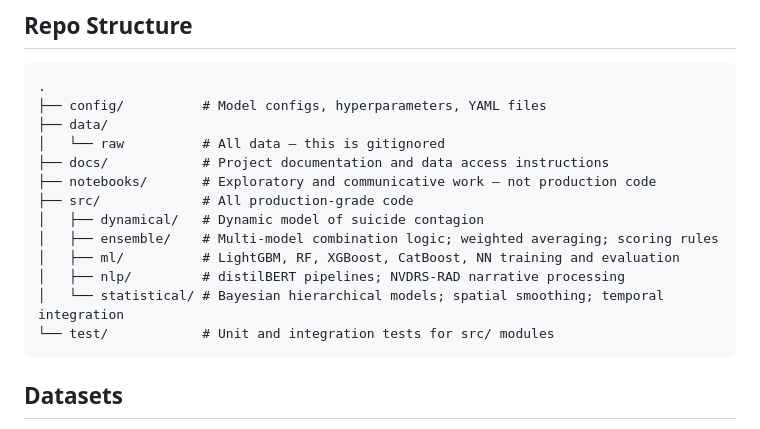
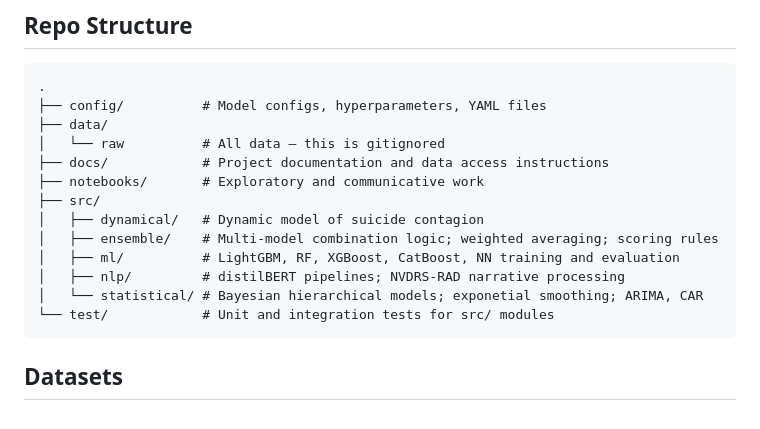
Before and after one commit to MatteoPS/suicide_forecasting, a Markdown page: README.md, the part around the change. Rendered like a GitHub page.

Commit message:
Revise directory descriptions in README.md
Updated README.md to clarify notebook and src directory descriptions.

````diff
--- a/README.md
+++ b/README.md
@@ -5,13 +5,13 @@
 ├── data/
 │   └── raw          # All data — this is gitignored
 ├── docs/            # Project documentation and data access instructions
-├── notebooks/       # Exploratory and communicative work — not production code
-├── src/             # All production-grade code
+├── notebooks/       # Exploratory and communicative work
+├── src/
 │   ├── dynamical/   # Dynamic model of suicide contagion
 │   ├── ensemble/    # Multi-model combination logic; weighted averaging; scoring rules
 │   ├── ml/          # LightGBM, RF, XGBoost, CatBoost, NN training and evaluation
 │   ├── nlp/         # distilBERT pipelines; NVDRS-RAD narrative processing
-│   └── statistical/ # Bayesian hierarchical models; spatial smoothing; temporal integration
+│   └── statistical/ # Bayesian hierarchical models; exponetial smoothing; ARIMA, CAR
 └── test/            # Unit and integration tests for src/ modules
 ```
 
````
